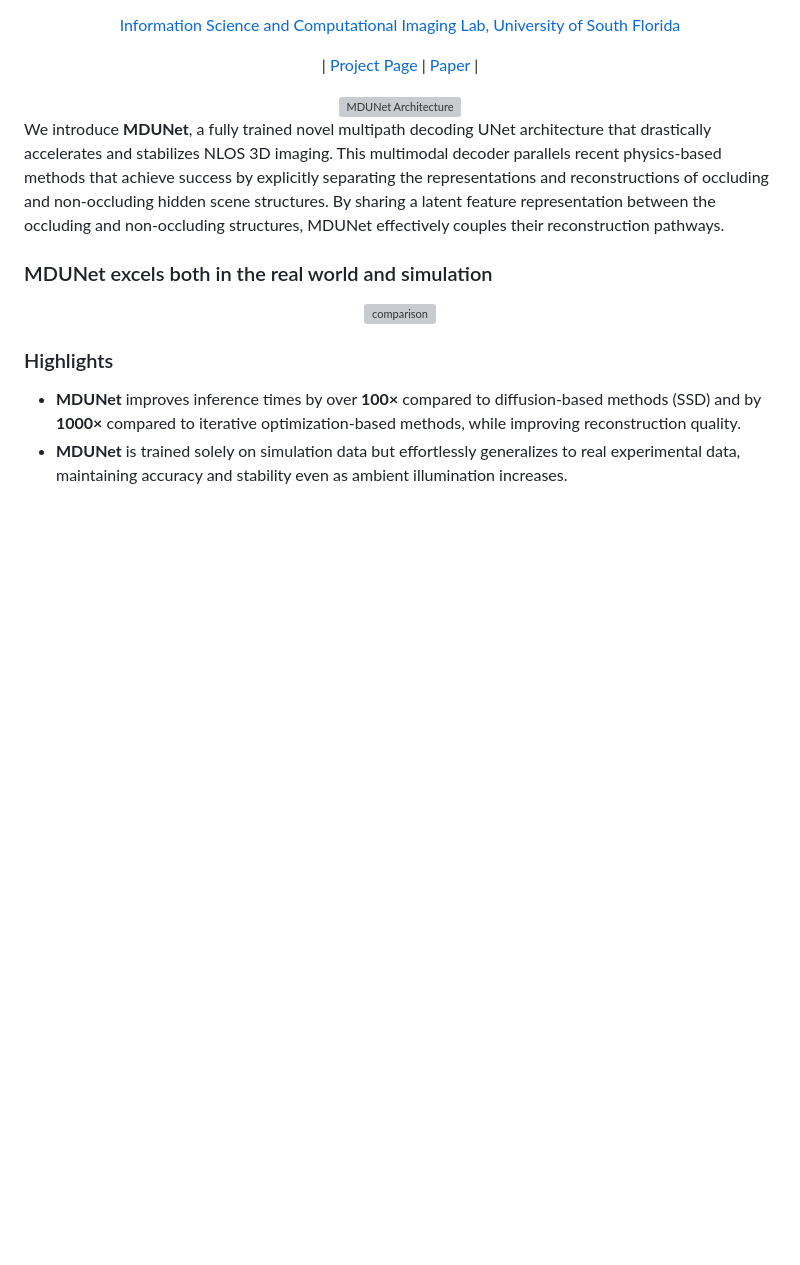
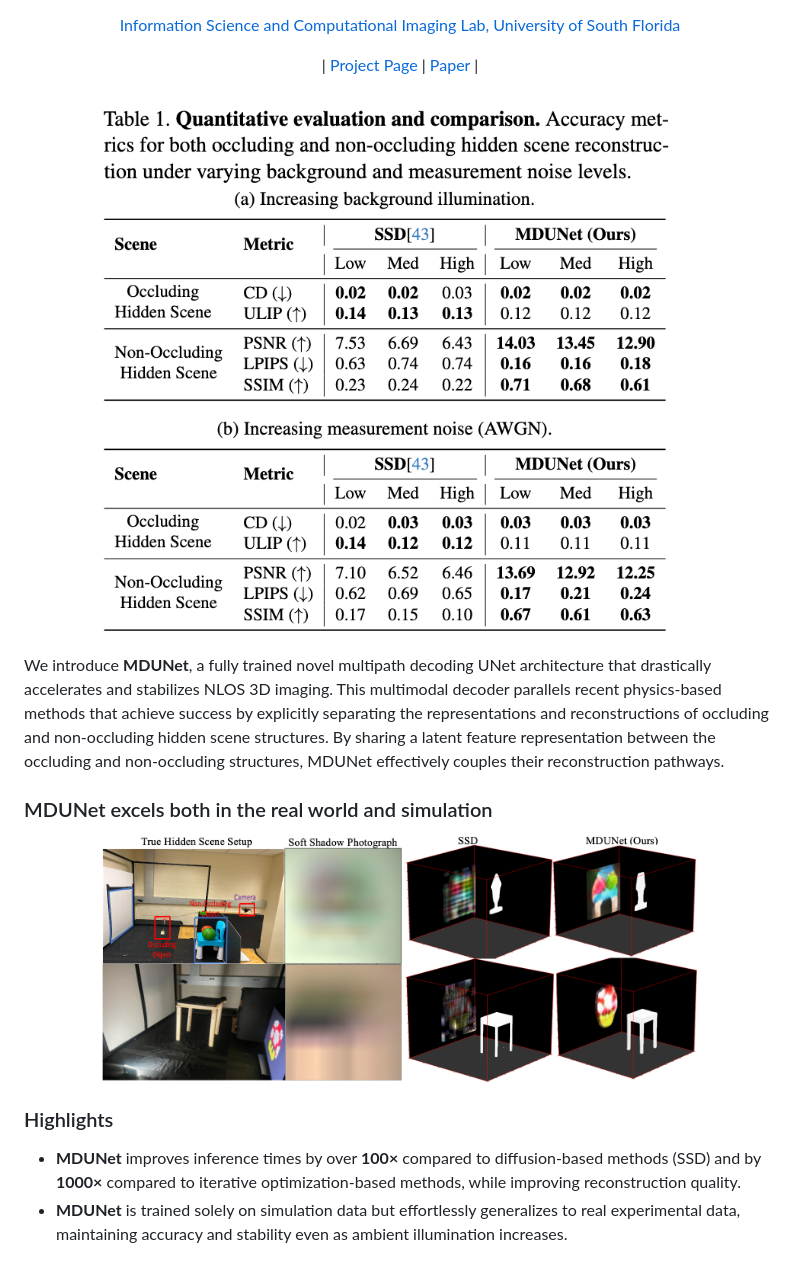
Before and after one commit to Predstan/MDUNet, a Markdown page: README.md, the part around the change. Rendered like a GitHub page; blank space fills up the shorter version; grey boxes are pictures that could not be loaded.

Commit message:
Update README banner to comparison figure, fix image paths to docs/

```diff
--- a/README.md
+++ b/README.md
@@ -9,7 +9,7 @@
 </div>
 
 <div align='center'>
-  <img src="./webpage/banner.png" class="interpolation-image" alt="MDUNet Architecture" height="80%" width="70%" />
+  <img src="./docs/real_table.png" class="interpolation-image" alt="MDUNet Comparison" height="80%" width="90%" />
 </div>
 
 
@@ -18,7 +18,7 @@ We introduce **MDUNet**, a fully trained novel multipath decoding UNet architect
 ### MDUNet excels both in the real world and simulation
 
 <div align='center'>
-<img src="./webpage/real_table.png" class="interpolation-image" alt="comparison" height="80%" width="80%" />
+<img src="./docs/banner.png" class="interpolation-image" alt="MDUNet Architecture" height="80%" width="80%" />
 </div>
 
 ### Highlights
```
